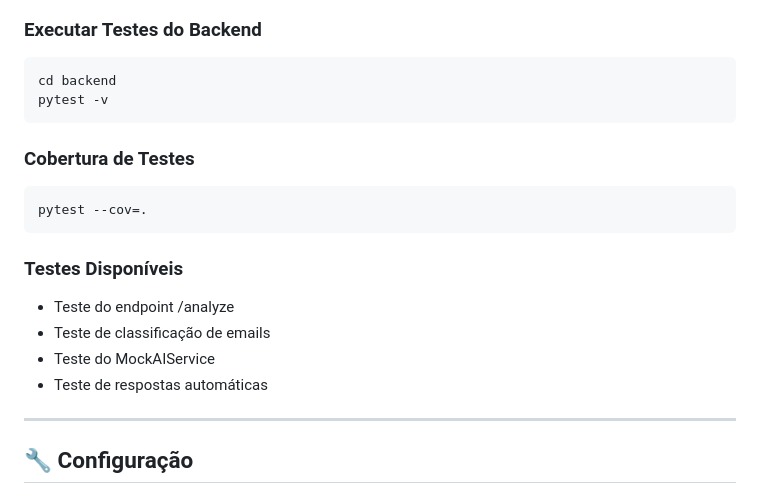
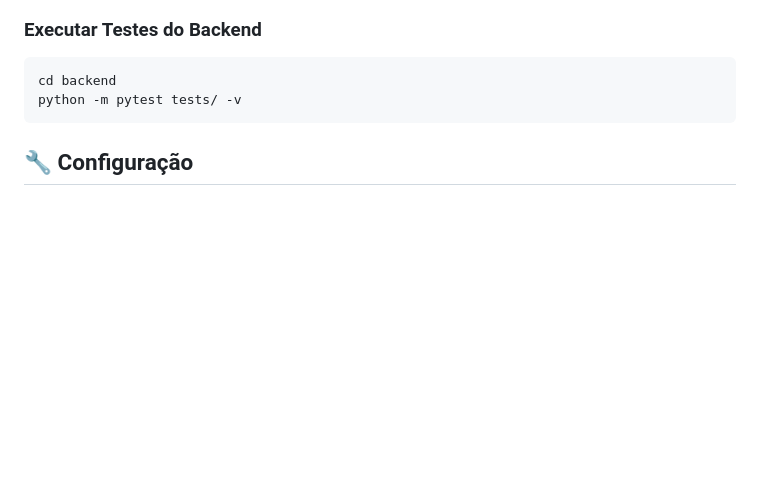
Before and after one commit to MarcusCastilhos/AutoU-Desafio, a Markdown page: README.md, the part around the change. Rendered like a GitHub page; blank space fills up the shorter version.

Commit message:
feat: update test command in README and remove coverage section

````diff
--- a/README.md
+++ b/README.md
@@ -302,23 +302,8 @@ curl -X POST http://localhost:8000/analyze
 
 ```
 cd backend
-pytest -v
+python -m pytest tests/ -v
 ```
-
-### Cobertura de Testes
-
-```
-pytest --cov=.
-```
-
-### Testes Disponíveis
-
-- Teste do endpoint /analyze
-- Teste de classificação de emails
-- Teste do MockAIService
-- Teste de respostas automáticas
-
----
 
 ## 🔧 Configuração
 
````
